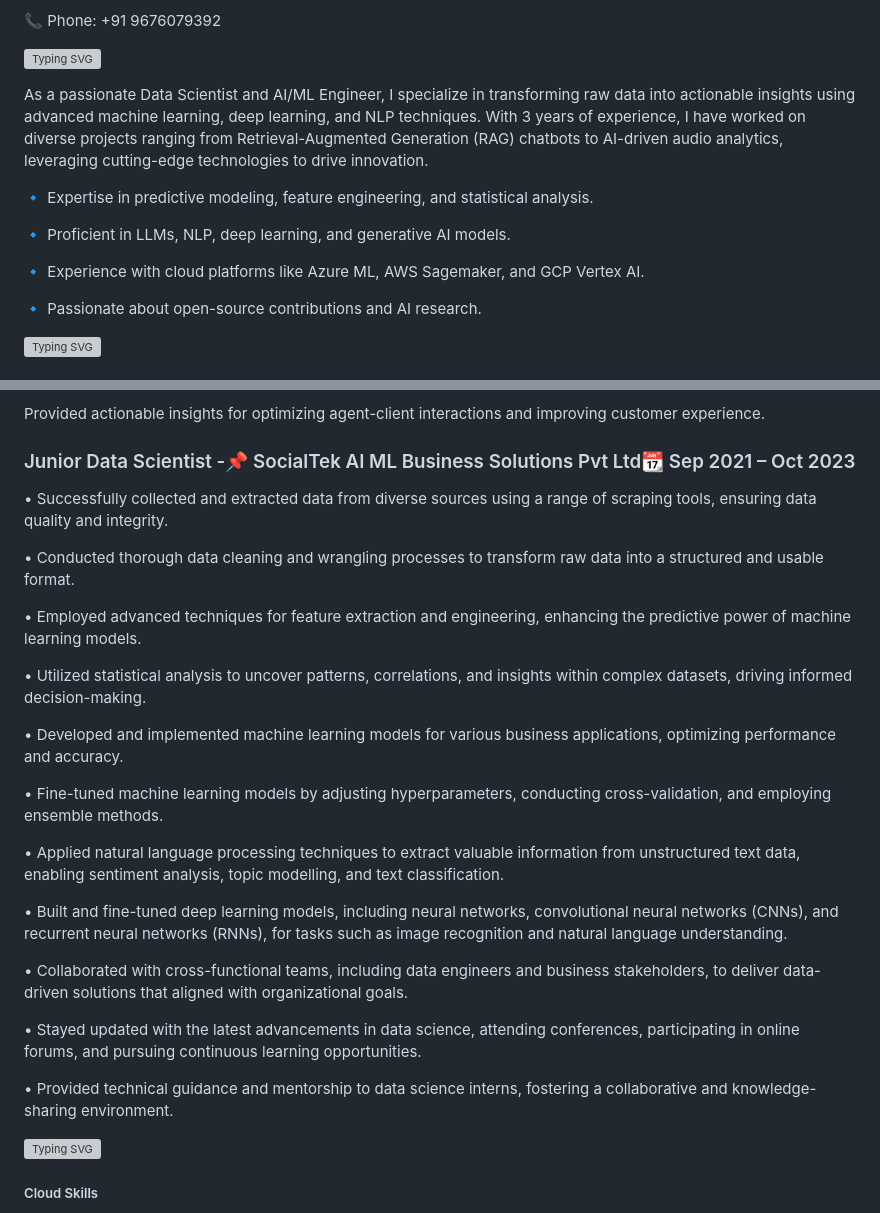
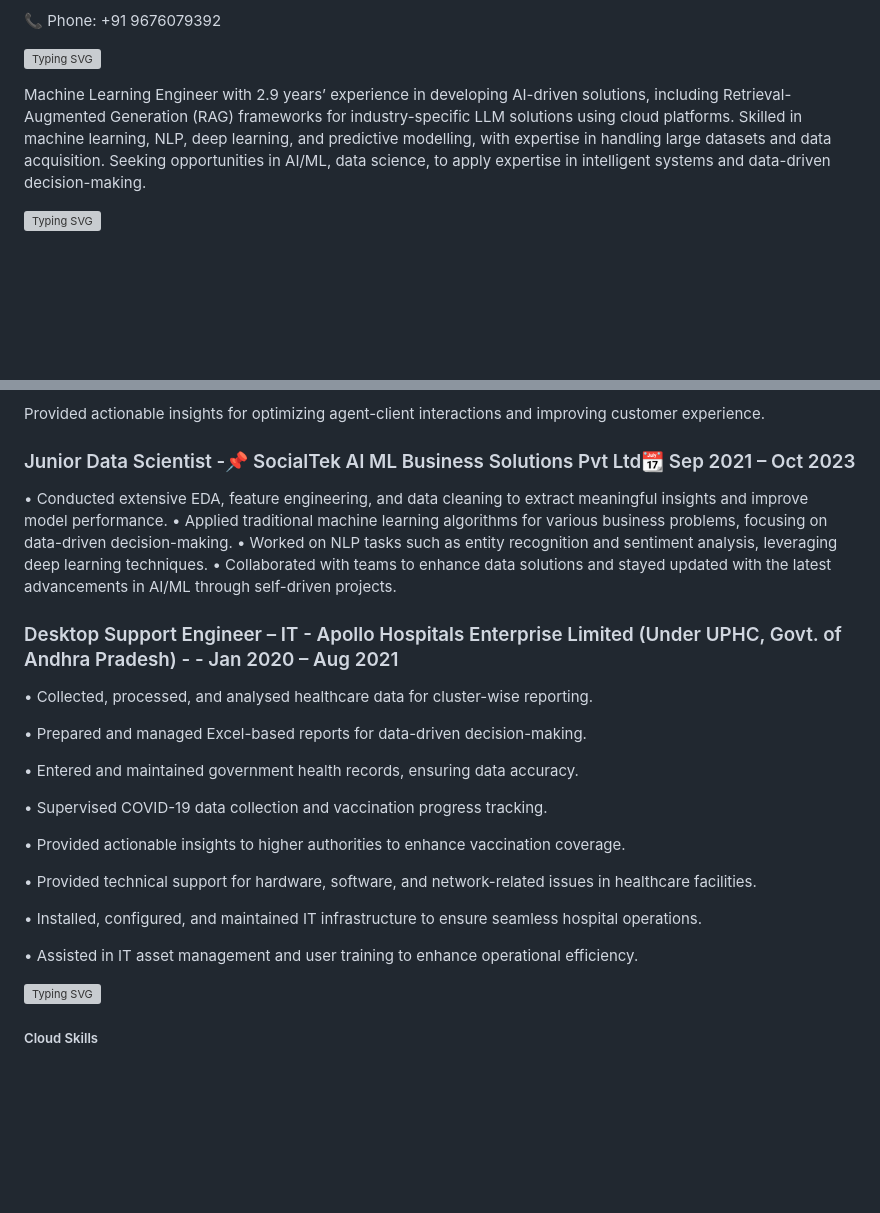
Before and after one commit to venkateshmungi/venkateshmungi, a Markdown page: README.md, 2 parts joined by grey strips. GitHub-like rendering; blank space fills up the shorter version; grey boxes are pictures that could not be loaded.

```diff
--- a/README.md
+++ b/README.md
@@ -10,15 +10,7 @@
 
 [![Typing SVG](https://readme-typing-svg.demolab.com?font=Segoe+UI+Black&weight=50&pause=1000&color=393782&width=435&lines=%F0%9F%9A%80+About+Me)](https://git.io/typing-svg)
 
-As a passionate Data Scientist and AI/ML Engineer, I specialize in transforming raw data into actionable insights using advanced machine learning, deep learning, and NLP techniques. With 3 years of experience, I have worked on diverse projects ranging from Retrieval-Augmented Generation (RAG) chatbots to AI-driven audio analytics, leveraging cutting-edge technologies to drive innovation.
-
-🔹 Expertise in predictive modeling, feature engineering, and statistical analysis.
-
-🔹 Proficient in LLMs, NLP, deep learning, and generative AI models.
-
-🔹 Experience with cloud platforms like Azure ML, AWS Sagemaker, and GCP Vertex AI.
-
-🔹 Passionate about open-source contributions and AI research.
+Machine Learning Engineer with 2.9 years’ experience in developing AI-driven solutions, including Retrieval-Augmented Generation (RAG) frameworks for industry-specific LLM solutions using cloud platforms. Skilled in machine learning, NLP, deep learning, and predictive modelling, with expertise in handling large datasets and data acquisition. Seeking opportunities in AI/ML, data science, to apply expertise in intelligent systems and data-driven decision-making.
 
 [![Typing SVG](https://readme-typing-svg.demolab.com?font=Segoe+UI+Black&weight=50&pause=1000&color=393782&width=435&lines=%F0%9F%92%BC+Work+Experience)](https://git.io/typing-svg)
 
@@ -37,28 +29,29 @@ Built an AI-powered voice analysis tool using GCP Vertex AI to assess agent tone
 Provided actionable insights for optimizing agent-client interactions and improving customer experience.
 
 ### Junior Data Scientist -📌 SocialTek AI ML Business Solutions Pvt Ltd📆 Sep 2021 – Oct 2023
+•	Conducted extensive EDA, feature engineering, and data cleaning to extract meaningful insights and improve model performance.
+•	Applied traditional machine learning algorithms for various business problems, focusing on data-driven decision-making.
+•	Worked on NLP tasks such as entity recognition and sentiment analysis, leveraging deep learning techniques.
+•	Collaborated with teams to enhance data solutions and stayed updated with the latest advancements in AI/ML through self-driven projects.
 
-•	Successfully collected and extracted data from diverse sources using a range of scraping tools, ensuring data quality and integrity.
+### Desktop Support Engineer – IT - Apollo Hospitals Enterprise Limited (Under UPHC, Govt. of Andhra Pradesh) - - Jan 2020 – Aug 2021
 
-•	Conducted thorough data cleaning and wrangling processes to transform raw data into a structured and usable format.
+•	Collected, processed, and analysed healthcare data for cluster-wise reporting.
 
-•	Employed advanced techniques for feature extraction and engineering, enhancing the predictive power of machine learning models.
+•	Prepared and managed Excel-based reports for data-driven decision-making.
 
-•	Utilized statistical analysis to uncover patterns, correlations, and insights within complex datasets, driving informed decision-making.
+•	Entered and maintained government health records, ensuring data accuracy.
 
-•	Developed and implemented machine learning models for various business applications, optimizing performance and accuracy.
+•	Supervised COVID-19 data collection and vaccination progress tracking.
 
-•	Fine-tuned machine learning models by adjusting hyperparameters, conducting cross-validation, and employing ensemble methods.
+•	Provided actionable insights to higher authorities to enhance vaccination coverage.
 
-•	Applied natural language processing techniques to extract valuable information from unstructured text data, enabling sentiment analysis, topic modelling, and text classification.
+•	Provided technical support for hardware, software, and network-related issues in healthcare facilities.
 
-•	Built and fine-tuned deep learning models, including neural networks, convolutional neural networks (CNNs), and recurrent neural networks (RNNs), for tasks such as image recognition and natural language understanding.
+•	Installed, configured, and maintained IT infrastructure to ensure seamless hospital operations.
 
-•	Collaborated with cross-functional teams, including data engineers and business stakeholders, to deliver data-driven solutions that aligned with organizational goals.
+•	Assisted in IT asset management and user training to enhance operational efficiency.
 
-•	Stayed updated with the latest advancements in data science, attending conferences, participating in online forums, and pursuing continuous learning opportunities.
-
-•	Provided technical guidance and mentorship to data science interns, fostering a collaborative and knowledge-sharing environment.
 
 [![Typing SVG](https://readme-typing-svg.demolab.com?font=Segoe+UI+Black&weight=50&pause=1000&color=393782&width=435&lines=%F0%9F%9B%A0%EF%B8%8F+Technical+Skills)](https://git.io/typing-svg)
 
```
